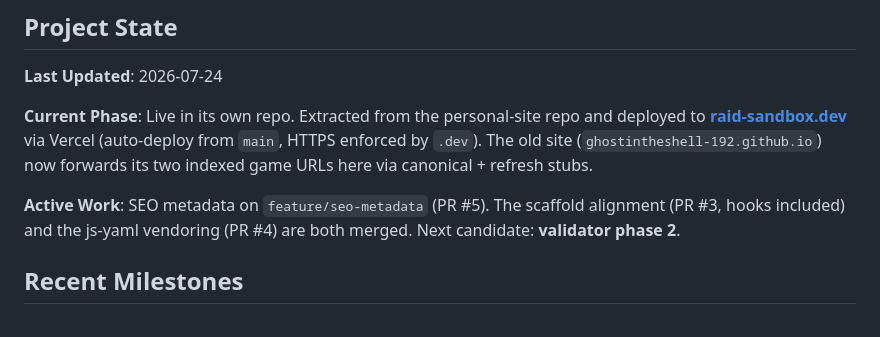
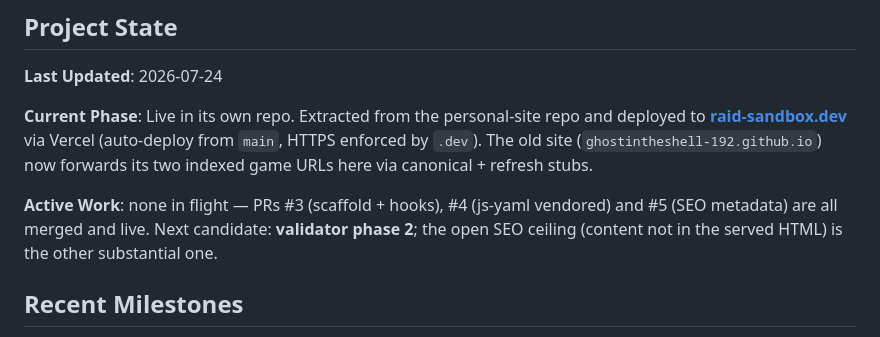
Before and after one commit to ghostintheshell-192/raid-sandbox, a Markdown page: .development/CURRENT-STATUS.md, the part around the change. Rendered like a GitHub page.

Commit message:
docs(status): all three PRs merged, nothing in flight
Also the first real exercise of the doc-only exception in 00-branch-protection:
this is a direct commit on main touching only .development/, which is exactly
the case the hook was reworked to keep possible.

Co-Authored-By: Claude Opus 5 (1M context) <noreply@anthropic.com>

```diff
--- a/.development/CURRENT-STATUS.md
+++ b/.development/CURRENT-STATUS.md
@@ -9,9 +9,9 @@ deployed to **[raid-sandbox.dev](https://raid-sandbox.dev)** via Vercel (auto-de
 `main`, HTTPS enforced by `.dev`). The old site (`ghostintheshell-192.github.io`) now
 forwards its two indexed game URLs here via canonical + refresh stubs.
 
-**Active Work**: SEO metadata on `feature/seo-metadata` (PR #5). The scaffold alignment
-(PR #3, hooks included) and the js-yaml vendoring (PR #4) are both merged.
-Next candidate: **validator phase 2**.
+**Active Work**: none in flight — PRs #3 (scaffold + hooks), #4 (js-yaml vendored) and
+#5 (SEO metadata) are all merged and live. Next candidate: **validator phase 2**; the
+open SEO ceiling (content not in the served HTML) is the other substantial one.
 
 ## Recent Milestones
 
```
